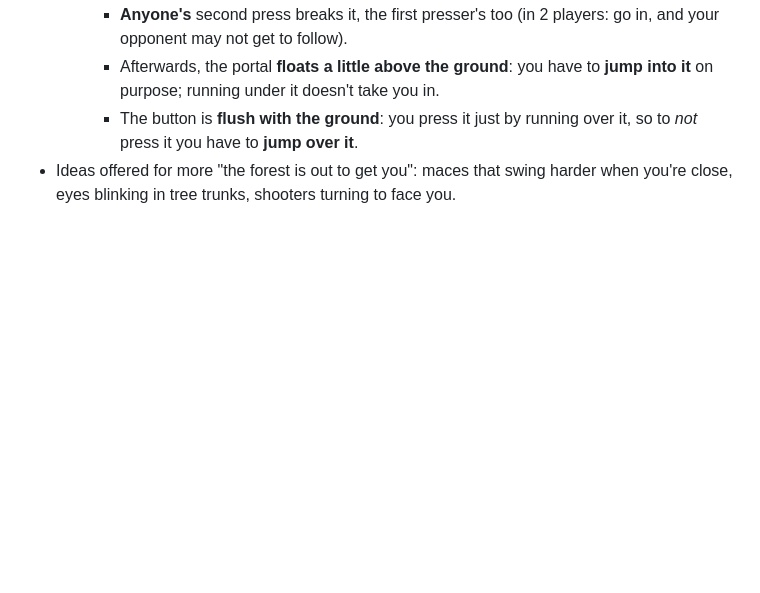
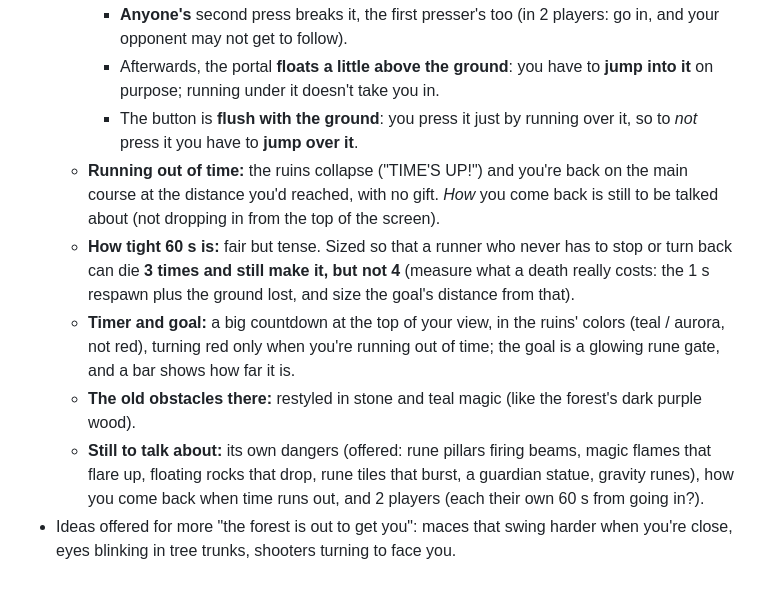
Before and after one commit to AntonisRasoulis/VibeCodingPractice, a Markdown page: CLAUDE.md, the part around the change. GitHub-like rendering; blank space fills up the shorter version.

Commit message:
CLAUDE.md: the ruins' timer, time-out and old obstacles settled
Co-Authored-By: Claude Opus 5.5 <noreply@anthropic.com>
Claude-Session: https://claude.ai/code/session_01LQMx3QWqxd2JDxKU52UitR

```diff
--- a/CLAUDE.md
+++ b/CLAUDE.md
@@ -215,5 +215,18 @@ Scripts load in this order (all globals, no modules), each with a `?v=` cache-bu
       running under it doesn't take you in.
     - The button is **flush with the ground**: you press it just by running over it, so to *not* press it you
       have to **jump over it**.
+  - **Running out of time:** the ruins collapse ("TIME'S UP!") and you're back on the main course at the
+    distance you'd reached, with no gift. *How* you come back is still to be talked about (not dropping in
+    from the top of the screen).
+  - **How tight 60 s is:** fair but tense. Sized so that a runner who never has to stop or turn back can die
+    **3 times and still make it, but not 4** (measure what a death really costs: the 1 s respawn plus the
+    ground lost, and size the goal's distance from that).
+  - **Timer and goal:** a big countdown at the top of your view, in the ruins' colors (teal / aurora, not
+    red), turning red only when you're running out of time; the goal is a glowing rune gate, and a bar shows
+    how far it is.
+  - **The old obstacles there:** restyled in stone and teal magic (like the forest's dark purple wood).
+  - **Still to talk about:** its own dangers (offered: rune pillars firing beams, magic flames that flare up,
+    floating rocks that drop, rune tiles that burst, a guardian statue, gravity runes), how you come back
+    when time runs out, and 2 players (each their own 60 s from going in?).
 - Ideas offered for more "the forest is out to get you": maces that swing harder when you're close,
   eyes blinking in tree trunks, shooters turning to face you.
```
